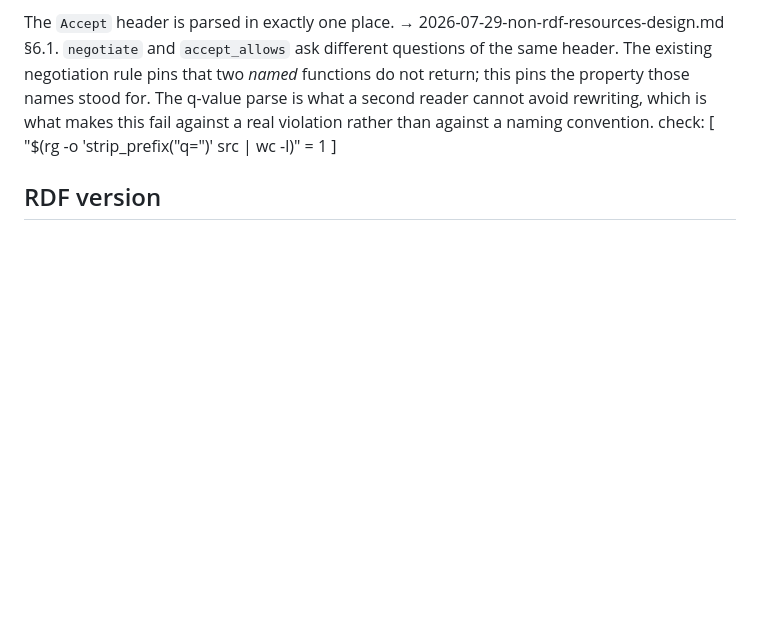
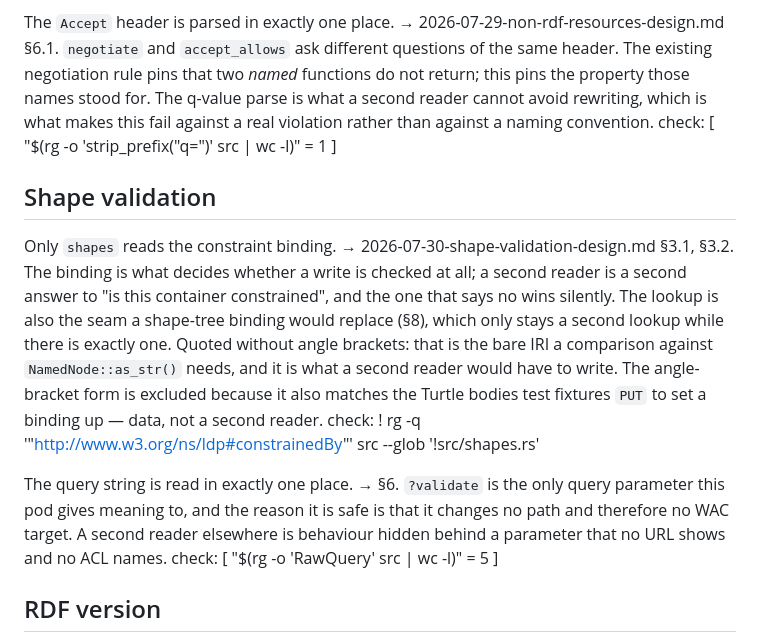
Before and after one commit to tophcodes/quadpod, a Markdown page: docs/constraints.md, the part around the change. Rendered like a GitHub page; blank space fills up the shorter version.

Commit message:
docs: constrain the shape binding and the query string to one reader each

```diff
--- a/docs/constraints.md
+++ b/docs/constraints.md
@@ -137,6 +137,28 @@ The `Accept` header is parsed in exactly one place.
     violation rather than against a naming convention.
     check: [ "$(rg -o 'strip_prefix\("q="\)' src | wc -l)" = 1 ]
 
+## Shape validation
+
+Only `shapes` reads the constraint binding.
+    → 2026-07-30-shape-validation-design.md §3.1, §3.2. The binding is what
+    decides whether a write is checked at all; a second reader is a second
+    answer to "is this container constrained", and the one that says no wins
+    silently. The lookup is also the seam a shape-tree binding would replace
+    (§8), which only stays a second lookup while there is exactly one. Quoted
+    without angle brackets: that is the bare IRI a comparison against
+    `NamedNode::as_str()` needs, and it is what a second reader would have to
+    write. The angle-bracket form is excluded because it also matches the
+    Turtle bodies test fixtures `PUT` to set a binding up — data, not a
+    second reader.
+    check: ! rg -q '"http://www.w3.org/ns/ldp#constrainedBy"' src --glob '!src/shapes.rs'
+
+The query string is read in exactly one place.
+    → §6. `?validate` is the only query parameter this pod gives meaning to,
+    and the reason it is safe is that it changes no path and therefore no WAC
+    target. A second reader elsewhere is behaviour hidden behind a parameter
+    that no URL shows and no ACL names.
+    check: [ "$(rg -o 'RawQuery' src | wc -l)" = 5 ]
+
 ## RDF version
 
 The wire contract is RDF 1.1, and it is checked rather than assumed.
```
Also changed, not shown: docs/uri-space.md (+15 -0 lines), 1 other file.
